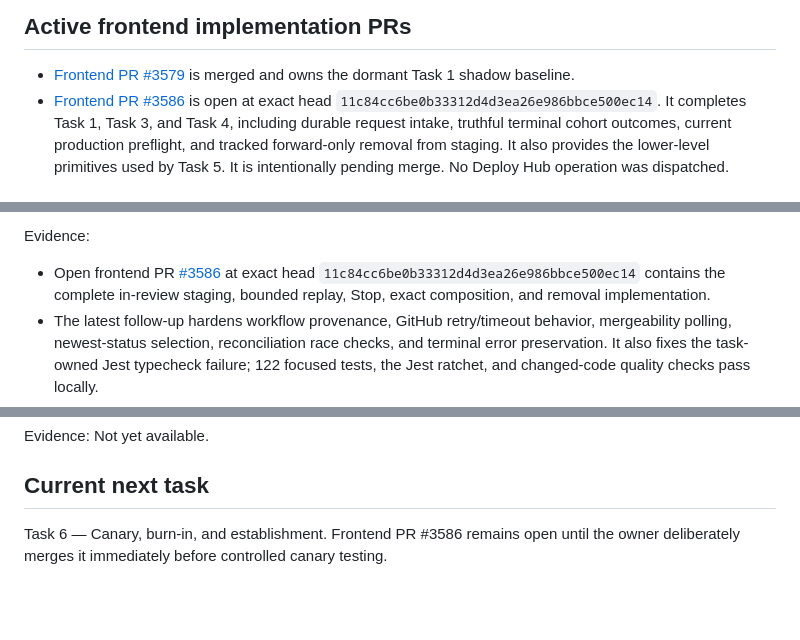
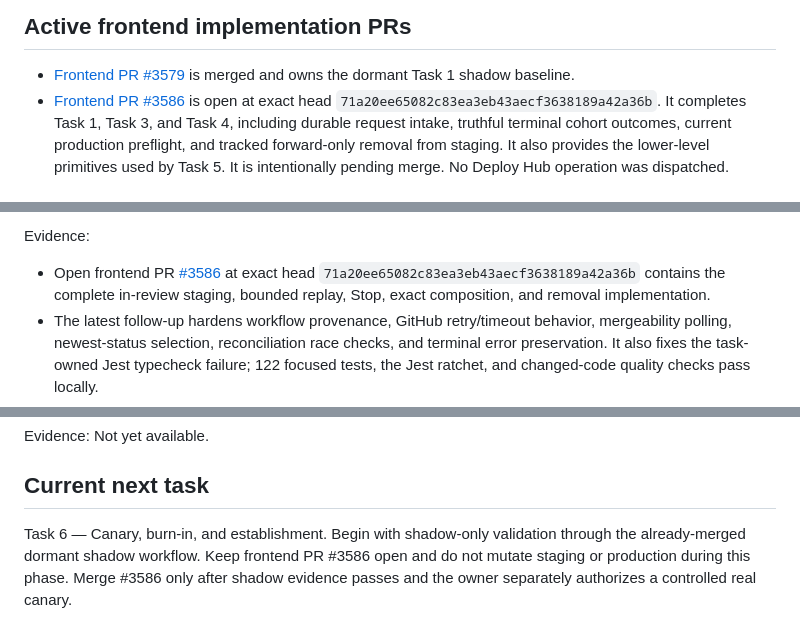
Before and after one commit to 6529-Collections/deploy-hub, a Markdown page: TODO.md, 3 parts joined by grey strips. Drawn GitHub-style; blank space fills up the shorter version.

```diff
--- a/TODO.md
+++ b/TODO.md
@@ -39,7 +39,7 @@ separate project.
 - [Frontend PR #3579](https://github.com/6529-Collections/6529seize-frontend/pull/3579)
   is merged and owns the dormant Task 1 shadow baseline.
 - [Frontend PR #3586](https://github.com/6529-Collections/6529seize-frontend/pull/3586)
-  is open at exact head `11c84cc6be0b33312d4d3ea26e986bbce500ec14`.
+  is open at exact head `71a20ee65082c83ea3eb43aecf3638189a42a36b`.
   It completes Task 1, Task 3, and Task 4, including durable request intake,
   truthful terminal cohort outcomes, current production preflight, and tracked
   forward-only removal from staging. It also provides the lower-level
@@ -219,7 +219,7 @@ Evidence:
 
 - Open frontend PR
   [#3586](https://github.com/6529-Collections/6529seize-frontend/pull/3586)
-  at exact head `11c84cc6be0b33312d4d3ea26e986bbce500ec14` contains the
+  at exact head `71a20ee65082c83ea3eb43aecf3638189a42a36b` contains the
   complete in-review staging, bounded replay, Stop, exact composition, and
   removal implementation.
 - The latest follow-up hardens workflow provenance, GitHub retry/timeout
@@ -374,6 +374,8 @@ Evidence: Not yet available.
 
 ## Current next task
 
-Task 6 — Canary, burn-in, and establishment. Frontend PR #3586 remains open
-until the owner deliberately merges it immediately before controlled canary
-testing.
+Task 6 — Canary, burn-in, and establishment. Begin with shadow-only validation
+through the already-merged dormant shadow workflow. Keep frontend PR #3586
+open and do not mutate staging or production during this phase. Merge #3586
+only after shadow evidence passes and the owner separately authorizes a
+controlled real canary.
```
Also changed, not shown: other parts of TODO.md (+1 -1 lines), CHANGELOG.md (+8 -0 lines), STATUS.md (+12 -11 lines).
